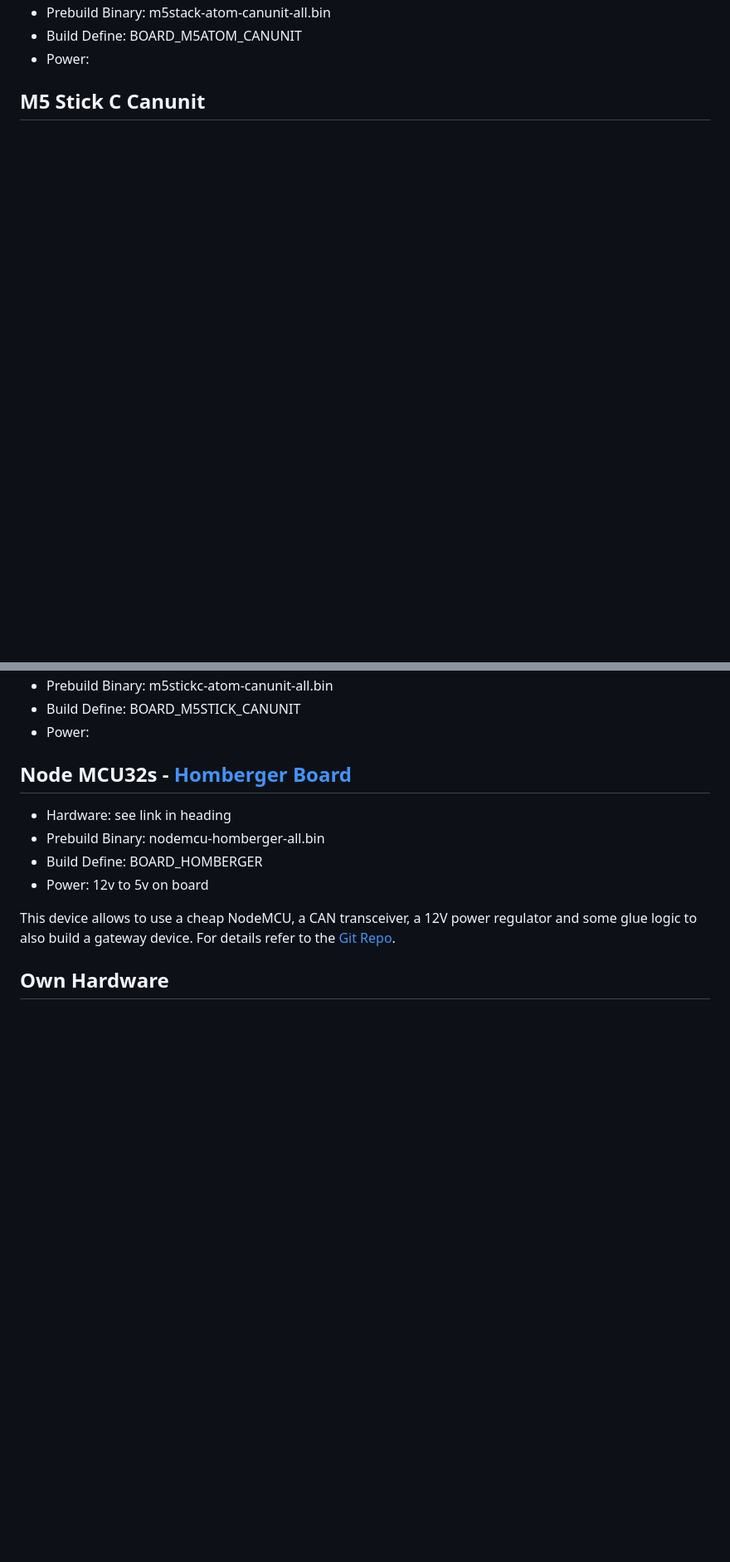
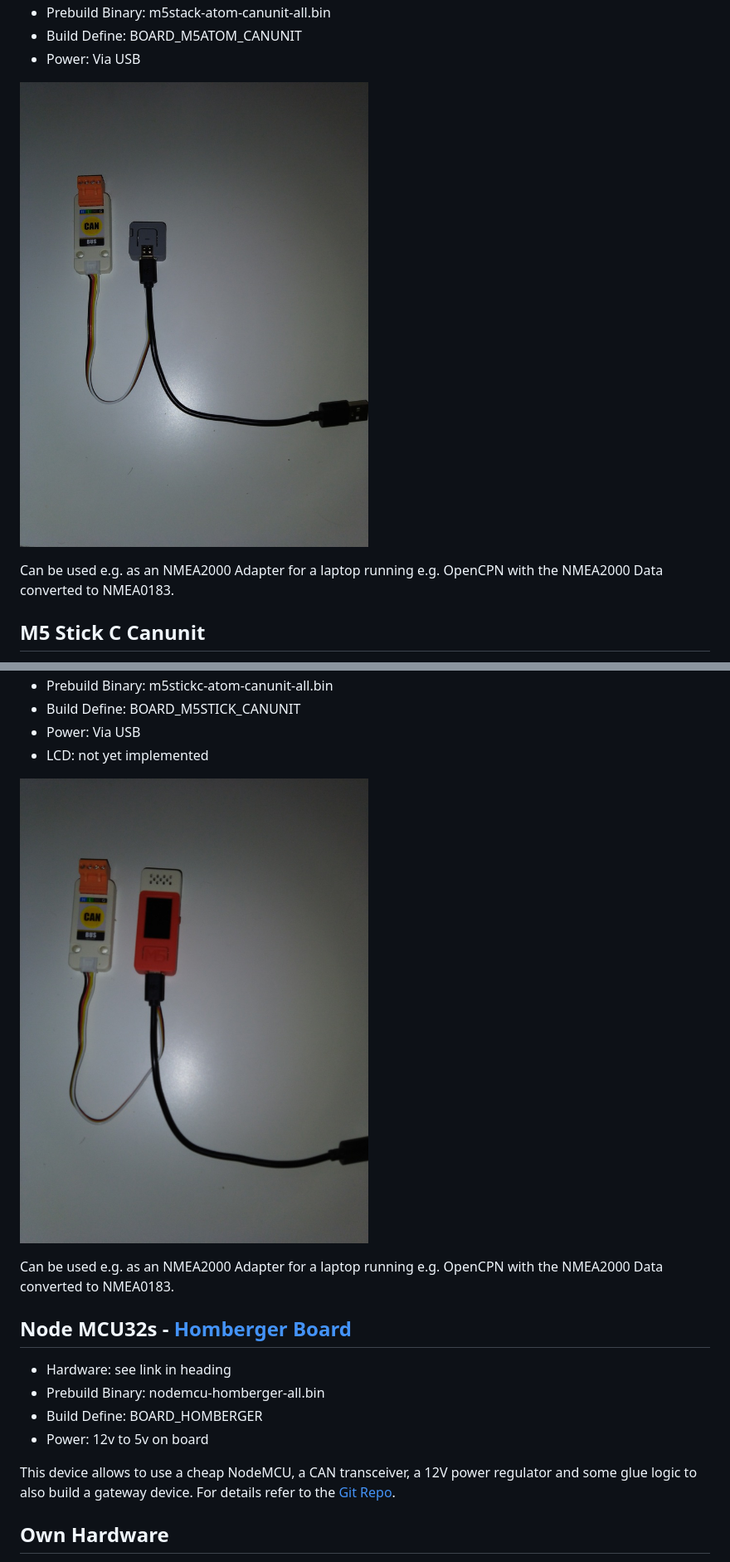
Before and after one commit to wellenvogel/esp32-nmea2000, a Markdown page: doc/Hardware.md, 2 parts joined by grey strips. Shown: that part at 83% size. Drawn GitHub-style; pictures changed too: doc/atom_can.jpg (added), doc/stickc_can.jpg (added); blank space fills up the shorter version.

Commit message:
extending hardware doc about Atom/StickC with CAN unit

```diff
--- a/doc/Hardware.md
+++ b/doc/Hardware.md
@@ -56,6 +56,10 @@ M5 Stack Atom Canunit
 * Prebuild Binary: m5stack-atom-canunit-all.bin
 * Build Define: BOARD_M5ATOM_CANUNIT
-* Power:
+* Power: Via USB
+
+![M5_Atom_with CAN unit](atom_can.jpg)
+
+Can be used e.g. as an NMEA2000 Adapter for a laptop running e.g. OpenCPN with the NMEA2000 Data converted to NMEA0183.
 
 M5 Stick C Canunit
 ------------------
@@ -63,6 +67,11 @@ M5 Stick C Canunit
 * Prebuild Binary: m5stickc-atom-canunit-all.bin
 * Build Define: BOARD_M5STICK_CANUNIT
-* Power:
+* Power: Via USB
+* LCD: not yet implemented
+
+![M5StickC+ with CAN unit](stickc_can.jpg)
+
+Can be used e.g. as an NMEA2000 Adapter for a laptop running e.g. OpenCPN with the NMEA2000 Data converted to NMEA0183.
 
 Node MCU32s -  [Homberger Board](https://github.com/AK-Homberger/NMEA2000WifiGateway-with-ESP32)
 --------------------------------------
```
Also changed, not shown: other parts of doc/Hardware.md (+3 -3 lines).
